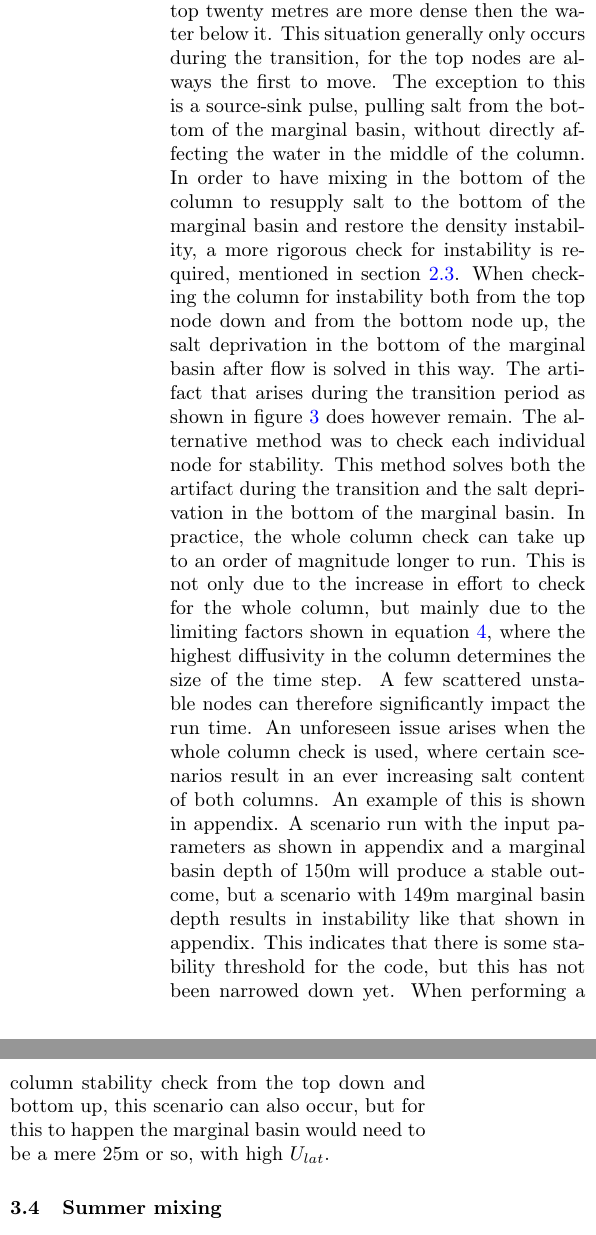
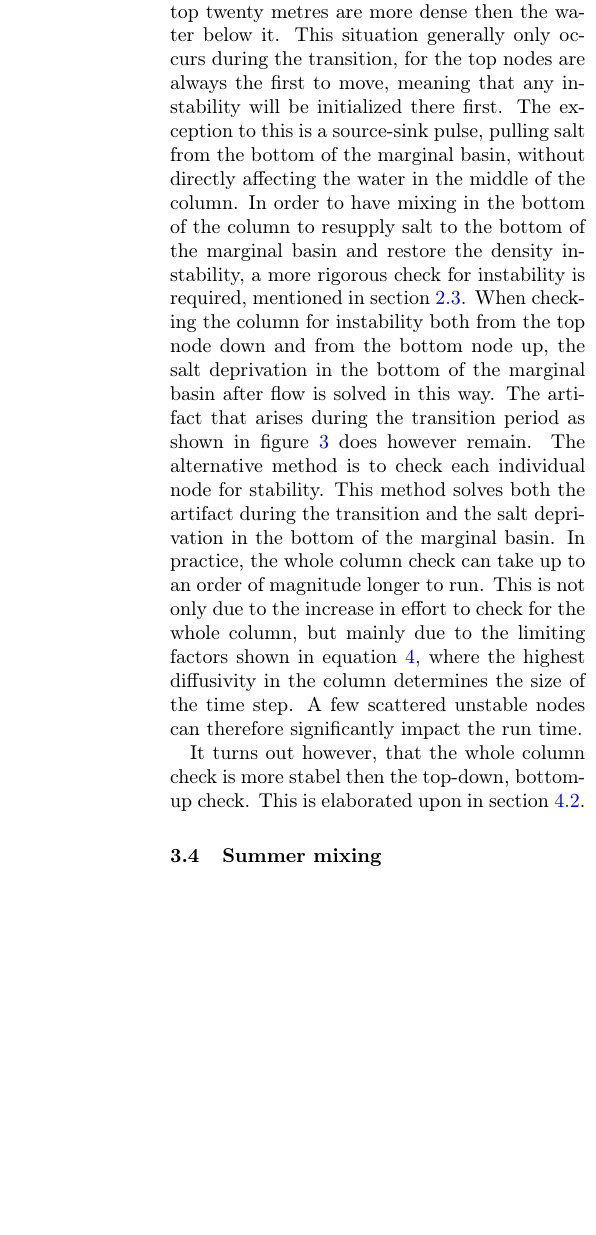
Before and after one commit to tmillenaar/MSC-tex, a LaTeX paper (main.tex): two parts of the columns of page 7 of 19 before the commit and part of one column of page 7 of 19 after it, the two joined at a grey line, cut so that both start at the same text, the shorter picture padded with empty space. Compiled offline with pdfLaTeX.

Commit message:
changed totals problem section

```diff
--- a/main.tex
+++ b/main.tex
@@ -252,9 +252,10 @@ The transition around the tenth year is shown in in figure~\ref{fig:Transition}.
 \end{figure*}
 
 \subsubsection{Discussion}
-Concerning the transition, as shown in figure~\ref{fig:Transition}, the mixing should start in April. This is namely the moment when convection is switched on, and the density in the top node is higher then the rest of the column. The mixing does however not occur until October, as read from figure~\ref{fig:Transition}. The cause of this is that the code begins the instability check by checking whether the top node is more dense then the one below it. Since, in April, year 10, the top node is as dense as the one below it, is considered stable. Even if the top twenty metres are more dense then the water below it. This situation generally only occurs during the transition, for the top nodes are always the first to move. The exception to this is a source-sink pulse, pulling salt from the bottom of the marginal basin, without directly affecting the water in the middle of the column. In order to have mixing in the bottom of the column to resupply salt to the bottom of the marginal basin and restore the density instability, a more rigorous check for instability is required, mentioned in section \ref{sect:stability_methods}. When checking the column for instability both from the top node down and from the bottom node up, the salt deprivation in the bottom of the marginal basin after flow is solved in this way. The artifact that arises during the transition period as shown in figure~\ref{fig:Transition} does however remain.
-The alternative method was to check each individual node for stability. This method solves both the artifact during the transition and the salt deprivation in the bottom of the marginal basin. In practice, the whole column check can take up to an order of magnitude longer to run. This is not only due to the increase in effort to check for the whole column, but mainly due to the limiting factors shown in equation~\ref{eq:FCTS_limits}, where the highest diffusivity in the column determines the size of the time step. A few scattered unstable nodes can therefore significantly impact the run time.
-An unforeseen issue arises when the whole column check is used, where certain scenarios result in an ever increasing salt content of both columns. An example of this is shown in appendix. A scenario run with the input parameters as shown in appendix and a marginal basin depth of 150m will produce a stable outcome, but a scenario with 149m marginal basin depth results in instability like that shown in appendix. This indicates that there is some stability threshold for the code, but this has not been narrowed down yet. When performing a column stability check from the top down and bottom up, this scenario can also occur, but for this to happen the marginal basin would need to be a mere 25m or so, with high $U_{lat}$.
+Concerning the transition, as shown in figure~\ref{fig:Transition}, the mixing should start in April. This is namely the moment when convection is switched on, and the density in the top node is higher then the rest of the column. The mixing does however not occur until October, as read from figure~\ref{fig:Transition}. The cause of this is that the code begins the instability check by checking whether the top node is more dense then the one below it. Since, in April, year 10, the top node is as dense as the one below it, is considered stable. Even if the top twenty metres are more dense then the water below it. This situation generally only occurs during the transition, for the top nodes are always the first to move, meaning that any instability will be initialized there first. The exception to this is a source-sink pulse, pulling salt from the bottom of the marginal basin, without directly affecting the water in the middle of the column. In order to have mixing in the bottom of the column to resupply salt to the bottom of the marginal basin and restore the density instability, a more rigorous check for instability is required, mentioned in section \ref{sect:stability_methods}. When checking the column for instability both from the top node down and from the bottom node up, the salt deprivation in the bottom of the marginal basin after flow is solved in this way. The artifact that arises during the transition period as shown in figure~\ref{fig:Transition} does however remain.
+The alternative method is to check each individual node for stability. This method solves both the artifact during the transition and the salt deprivation in the bottom of the marginal basin. In practice, the whole column check can take up to an order of magnitude longer to run. This is not only due to the increase in effort to check for the whole column, but mainly due to the limiting factors shown in equation~\ref{eq:FCTS_limits}, where the highest diffusivity in the column determines the size of the time step. A few scattered unstable nodes can therefore significantly impact the run time.
+
+It turns out however, that the whole column check is more stabel then the top-down, bottom-up check. This is elaborated upon in section \ref{sect:totals_problem}.
 
 \subsection{Summer mixing}
 The stability of the column is mainly determined by the density of the surface waters and therefore, ultimately determined by the balance between $\alpha T$ and $\beta S$ (equation \ref{eq:state}) at the surface. By altering either the heat flux or the evaporation, the stability behavior of the column can be investigated.
```
Also changed, not shown: main.tex (8 more changed lines), 2 other files.
